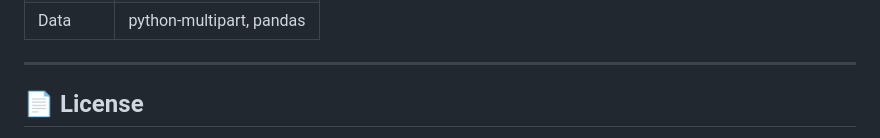
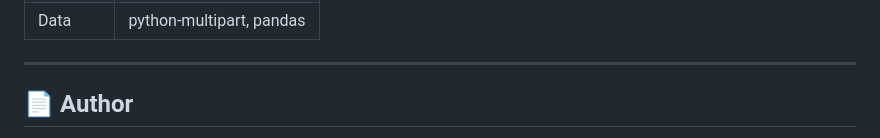
Before and after one commit to Kreetikakishore/AI-medical-analyzer, a Markdown page: README.md, the part around one of its changes. GitHub-like rendering.

```diff
--- a/README.md
+++ b/README.md
@@ -168,5 +168,5 @@ Uses a **keyword scoring** approach to identify the most medically relevant sent
 
 ---
 
-## 📄 License
+## 📄 Author
 
```
Also changed, not shown: other parts of README.md (+6 -1 lines).
